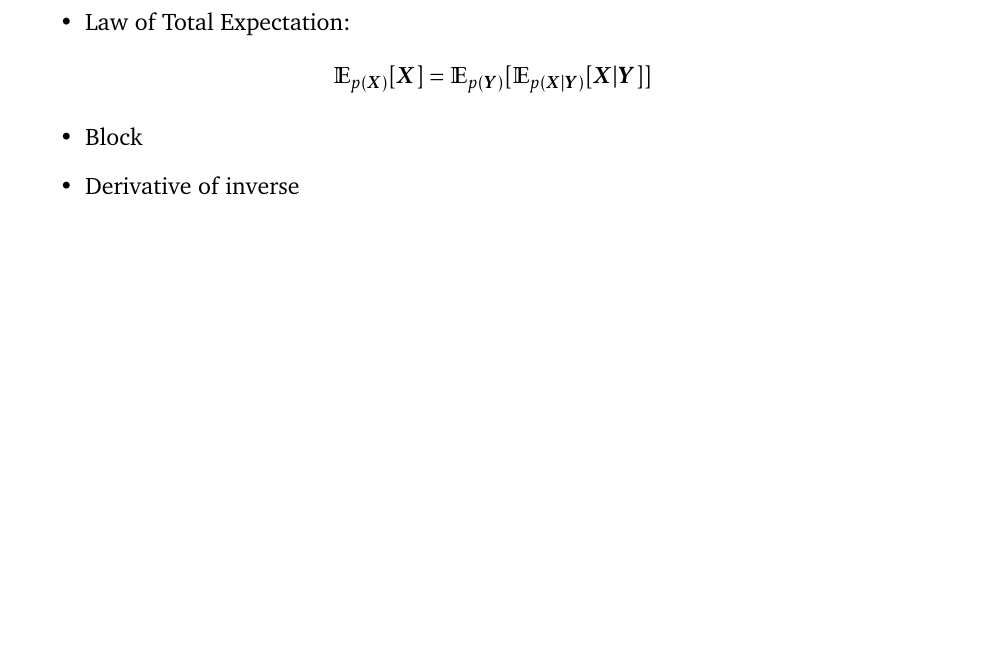
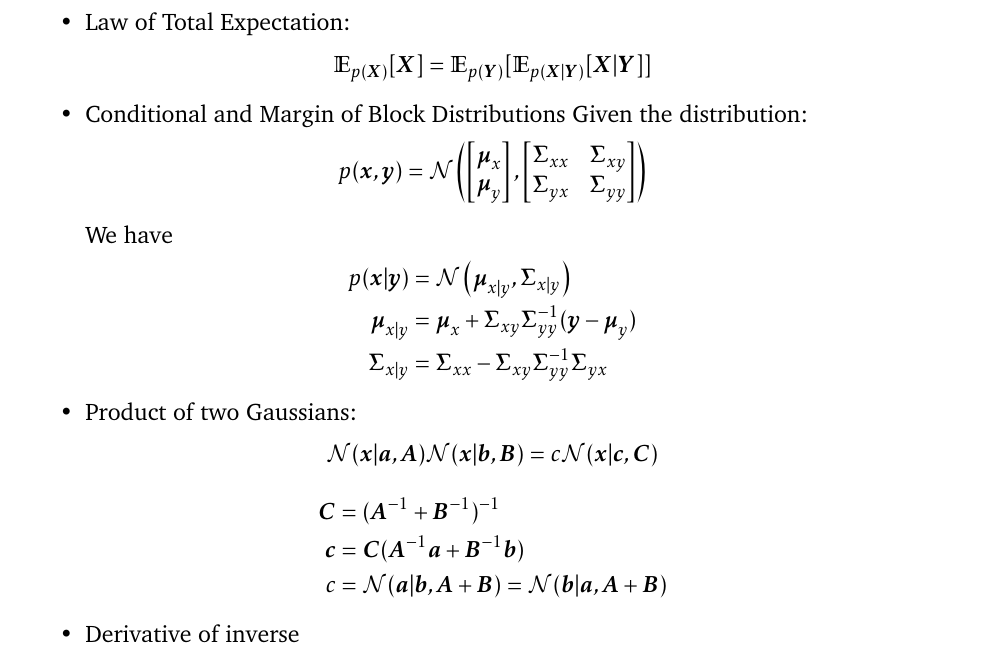
Before and after one commit to gimaik/Imperial_College_Notes, a LaTeX document (495/Notes 495.tex): part of page 13 of 13, cut so that both start at the same text, the shorter picture padded with empty space. Compiled offline with pdfLaTeX.

```diff
--- a/495/Notes 495.tex
+++ b/495/Notes 495.tex
@@ -486,7 +486,41 @@
 	\end{align*}
 
 
-\item Block
+\item Conditional and Margin of Block Distributions
+Given the distribution:
+\begin{align*}
+p(\vec{x},\vec{y}) = \mathcal{N}\left(
+\begin{bmatrix}
+\vec{\mu}_x\\
+\vec{\mu}_y
+\end{bmatrix},
+\begin{bmatrix}
+\vec{\Sigma}_{xx}	& \vec{\Sigma}_{xy}\\
+\vec{\Sigma}_{yx}	& \vec{\Sigma}_{yy}
+\end{bmatrix}
+\right)
+\end{align*}
+
+We have
+\begin{align*}
+p(\vec{x}\vert \vec{y})
+& = \mathcal{N}\left(\vec{\mu}_{x\vert y}, \vec{\Sigma}_{x\vert y}\right)\\
+\vec{\mu}_{x\vert y}
+&=\vec{\mu}_x+ \vec{\Sigma}_{xy}\vec{\Sigma}_{yy}^{-1}(\vec {y} - \vec{\mu}_y)\\
+\vec{\Sigma}_{x\vert y}
+&=\vec{\Sigma}_{xx} - \vec{\Sigma}_{xy}\vec{\Sigma}_{yy}^{-1}\vec{\Sigma}_{yx}
+\end{align*}
+
+\item Product of two Gaussians:
+\begin{align*}
+\mathcal{N}(\vec{x}\vert \vec{a}, \vec{A})\mathcal{N}(\vec{x}\vert \vec{b}, \vec{B})= c\mathcal{N}(\vec{x}\vert \vec{c}, \vec{C})
+\end{align*}
+\begin{align*}
+\vec{C} &= (\vec{A}^{-1}+\vec{B}^{-1})^{-1}\\
+\vec{c} &= \vec{C}(\vec{A}^{-1}\vec{a}+\vec{B}^{-1}\vec{b})\\
+c& = \mathcal{N}(\vec{a}\vert \vec{b}, \vec{A} + \vec{B}) = \mathcal{N}(\vec{b}\vert \vec{a}, \vec{A} + \vec{B})
+\end{align*}
+
 \item Derivative of inverse
 \item Derivatve of determinant
 \end{itemize}
```
Also changed, not shown: 495/Notes 495.pdf, 2 other files.
